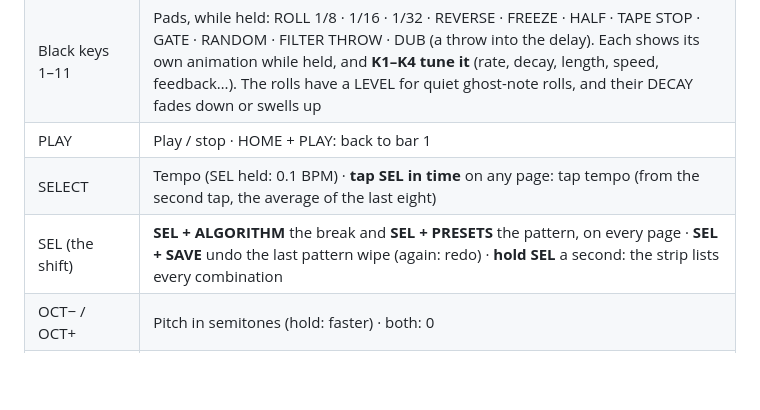
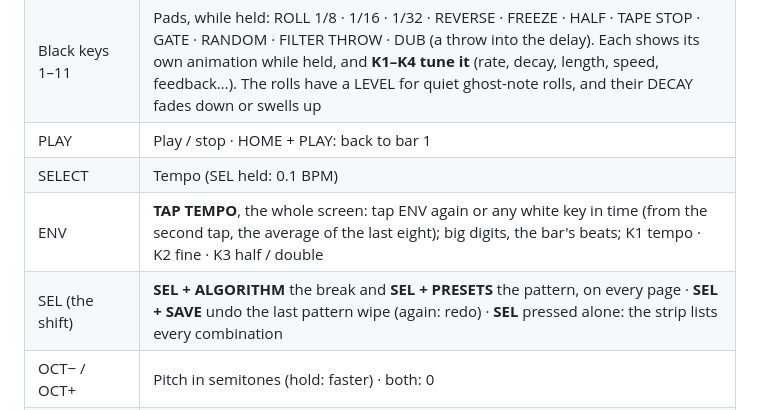
Before and after one commit to profikid/fm1-break-choppah, a Markdown page: README.md, the part around the change. Drawn GitHub-style; blank space fills up the shorter version.

```diff
--- a/README.md
+++ b/README.md
@@ -31,8 +31,9 @@ on the device. The looper and song mode are next: see the [PRD](docs/PRD.md) for
 | White keys 1–16 | Slices: at the next snap point while playing (1 slice by default), at once while stopped. **Hold to loop**: the key's view shows its window and playhead, and **K1–K4 set that key's loop**: length (1/64 … 2 bars), pitch, start, mode (loop, ping-pong, reverse, one shot); SEL resets it. **Key held + FX**: that slice's own effect instead (LO-PASS, HI-PASS, CRUNCH, DRIVE, RING MOD, ECHO / VERB throws, and its LEVEL) |
 | Black keys 1–11 | Pads, while held: ROLL 1/8 · 1/16 · 1/32 · REVERSE · FREEZE · HALF · TAPE STOP · GATE · RANDOM · FILTER THROW · DUB (a throw into the delay). Each shows its own animation while held, and **K1–K4 tune it** (rate, decay, length, speed, feedback…). The rolls have a LEVEL for quiet ghost-note rolls, and their DECAY fades down or swells up |
 | PLAY | Play / stop · HOME + PLAY: back to bar 1 |
-| SELECT | Tempo (SEL held: 0.1 BPM) · **tap SEL in time** on any page: tap tempo (from the second tap, the average of the last eight) |
-| SEL (the shift) | **SEL + ALGORITHM** the break and **SEL + PRESETS** the pattern, on every page · **SEL + SAVE** undo the last pattern wipe (again: redo) · **hold SEL** a second: the strip lists every combination |
+| SELECT | Tempo (SEL held: 0.1 BPM) |
+| ENV | **TAP TEMPO**, the whole screen: tap ENV again or any white key in time (from the second tap, the average of the last eight); big digits, the bar's beats; K1 tempo · K2 fine · K3 half / double |
+| SEL (the shift) | **SEL + ALGORITHM** the break and **SEL + PRESETS** the pattern, on every page · **SEL + SAVE** undo the last pattern wipe (again: redo) · **SEL** pressed alone: the strip lists every combination |
 | OCT− / OCT+ | Pitch in semitones (hold: faster) · both: 0 |
 | ALGORITHM | The next break, its name at once, the break itself at the next bar: AMEN, DRUMMER, THE WORM, THINK, COLD SWEAT, HOT PANTS, APACHE, SPORT |
 | PRESETS | The pattern, P1–P16 (playing: from the end of the loop) |
```
Also changed, not shown: app/docs/MANUAL.md (+19 -6 lines), docs/PRD.md (+3 -3 lines), app/docs/img/screen-selhelp.png, app/docs/img/screen-tap.png (added), 8 other files.
